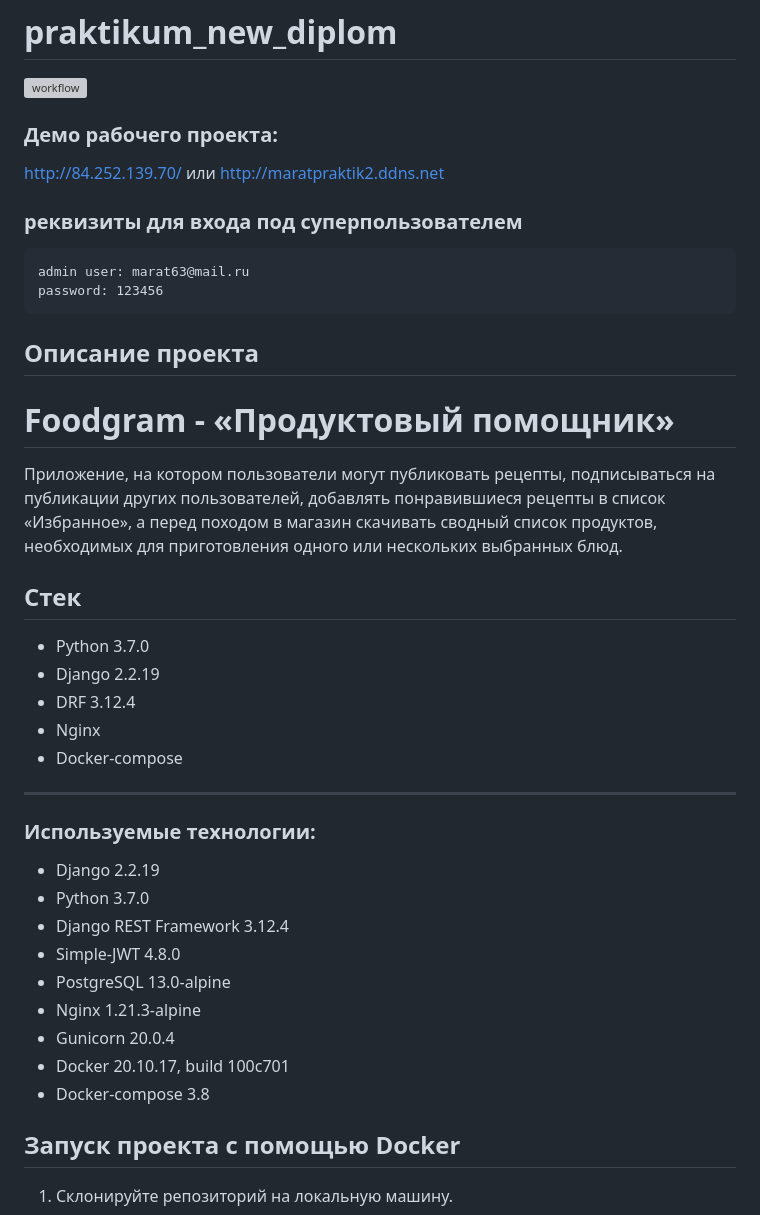
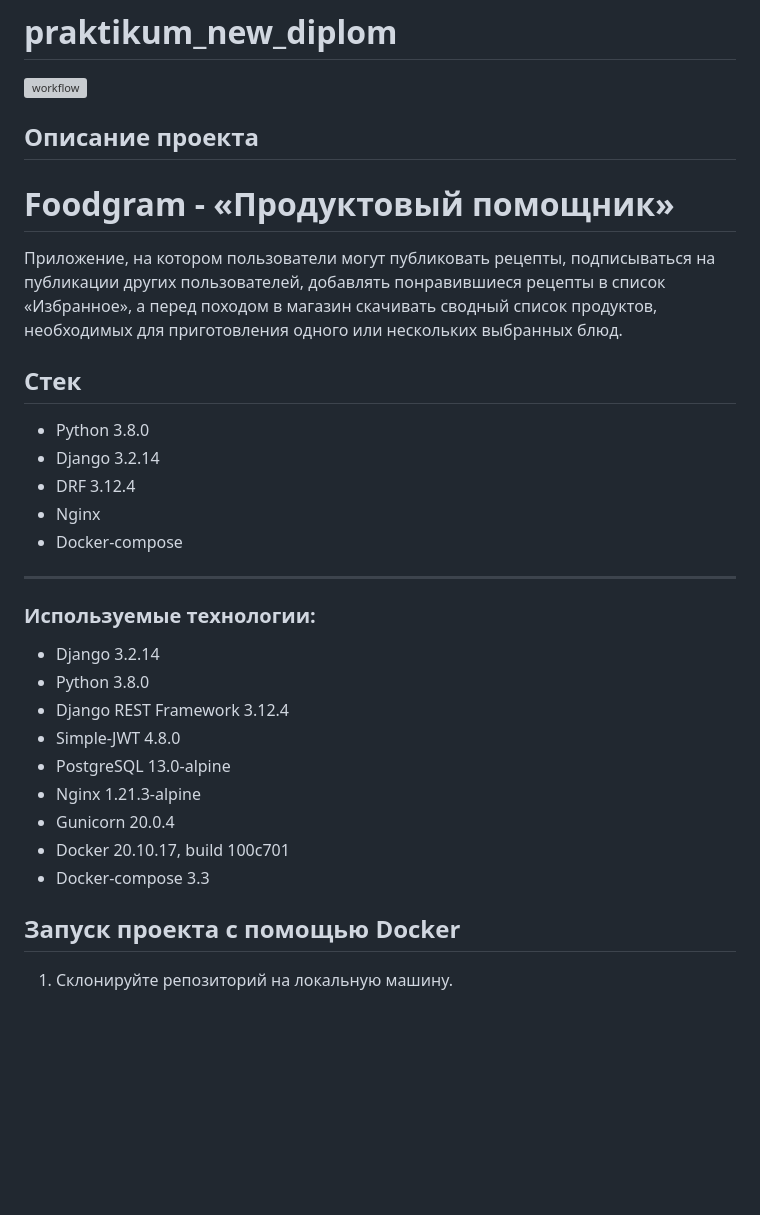
Before and after one commit to Marik63/foodgram-project-react, a Markdown page: README.md, the part around the change. Rendered like a GitHub page; blank space fills up the shorter version; grey boxes are pictures that could not be loaded.

````diff
--- a/README.md
+++ b/README.md
@@ -2,14 +2,6 @@
 
 ![workflow](https://github.com/Marik63/foodgram-project-react/actions/workflows/main.yml/badge.svg)
 
-### Демо рабочего проекта:
-http://84.252.139.70/ или http://maratpraktik2.ddns.net
-
-### реквизиты для входа под суперпользователем
-```
-admin user: marat63@mail.ru
-password: 123456
-```
 
 ## Описание проекта
 # Foodgram - «Продуктовый помощник»
@@ -18,8 +10,8 @@ password: 123456
 
 ## Стек
 
-- Python 3.7.0
-- Django 2.2.19
+- Python 3.8.0
+- Django 3.2.14
 - DRF 3.12.4
 - Nginx
 - Docker-compose
@@ -27,15 +19,15 @@ ____
 
 ### Используемые технологии:
 
-- Django 2.2.19
-- Python 3.7.0
+- Django 3.2.14
+- Python 3.8.0
 - Django REST Framework 3.12.4
 - Simple-JWT 4.8.0
 - PostgreSQL 13.0-alpine
 - Nginx 1.21.3-alpine
 - Gunicorn 20.0.4
 - Docker 20.10.17, build 100c701
-- Docker-compose 3.8
+- Docker-compose 3.3
 
 
 ## Запуск проекта с помощью Docker
````
